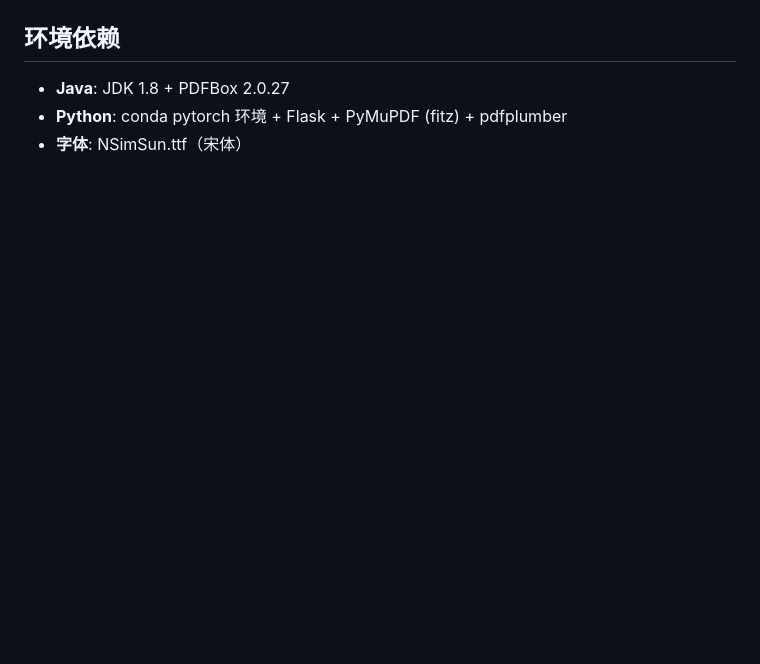
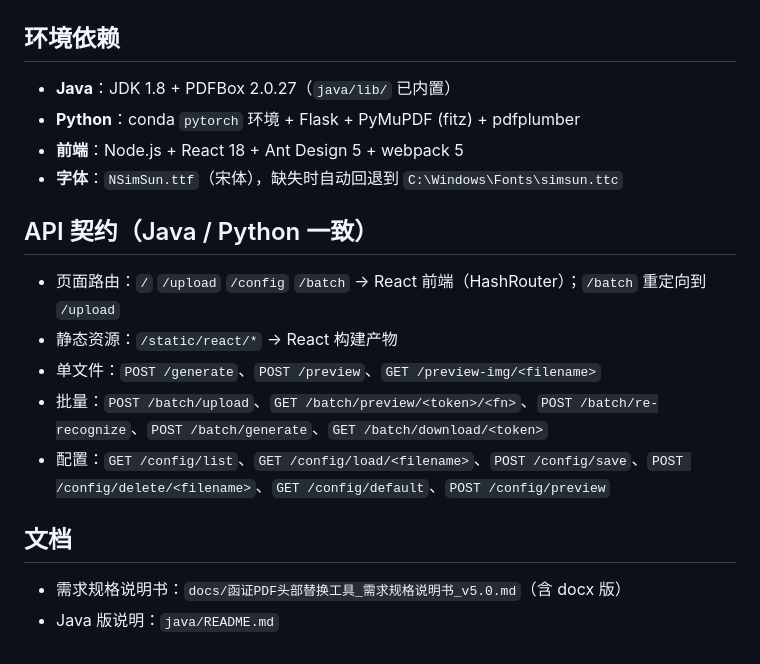
Before and after one commit to ADdongdong/confirmation-pdf-replacer, a Markdown page: README.md, the part around one of its changes. GitHub-like rendering; blank space fills up the shorter version.

```diff
--- a/README.md
+++ b/README.md
@@ -85,6 +142,20 @@ python web_form_server.py
 
 ## 环境依赖
 
-- **Java**: JDK 1.8 + PDFBox 2.0.27
-- **Python**: conda pytorch 环境 + Flask + PyMuPDF (fitz) + pdfplumber
-- **字体**: NSimSun.ttf（宋体）
+- **Java**：JDK 1.8 + PDFBox 2.0.27（`java/lib/` 已内置）
+- **Python**：conda `pytorch` 环境 + Flask + PyMuPDF (fitz) + pdfplumber
+- **前端**：Node.js + React 18 + Ant Design 5 + webpack 5
+- **字体**：`NSimSun.ttf`（宋体），缺失时自动回退到 `C:\Windows\Fonts\simsun.ttc`
+
+## API 契约（Java / Python 一致）
+
+- 页面路由：`/` `/upload` `/config` `/batch` → React 前端（HashRouter）；`/batch` 重定向到 `/upload`
+- 静态资源：`/static/react/*` → React 构建产物
+- 单文件：`POST /generate`、`POST /preview`、`GET /preview-img/<filename>`
+- 批量：`POST /batch/upload`、`GET /batch/preview/<token>/<fn>`、`POST /batch/re-recognize`、`POST /batch/generate`、`GET /batch/download/<token>`
+- 配置：`GET /config/list`、`GET /config/load/<filename>`、`POST /config/save`、`POST /config/delete/<filename>`、`GET /config/default`、`POST /config/preview`
+
+## 文档
+
+- 需求规格说明书：`docs/函证PDF头部替换工具_需求规格说明书_v5.0.md`（含 docx 版）
+- Java 版说明：`java/README.md`
```
Also changed, not shown: other parts of README.md (+112 -55 lines).
